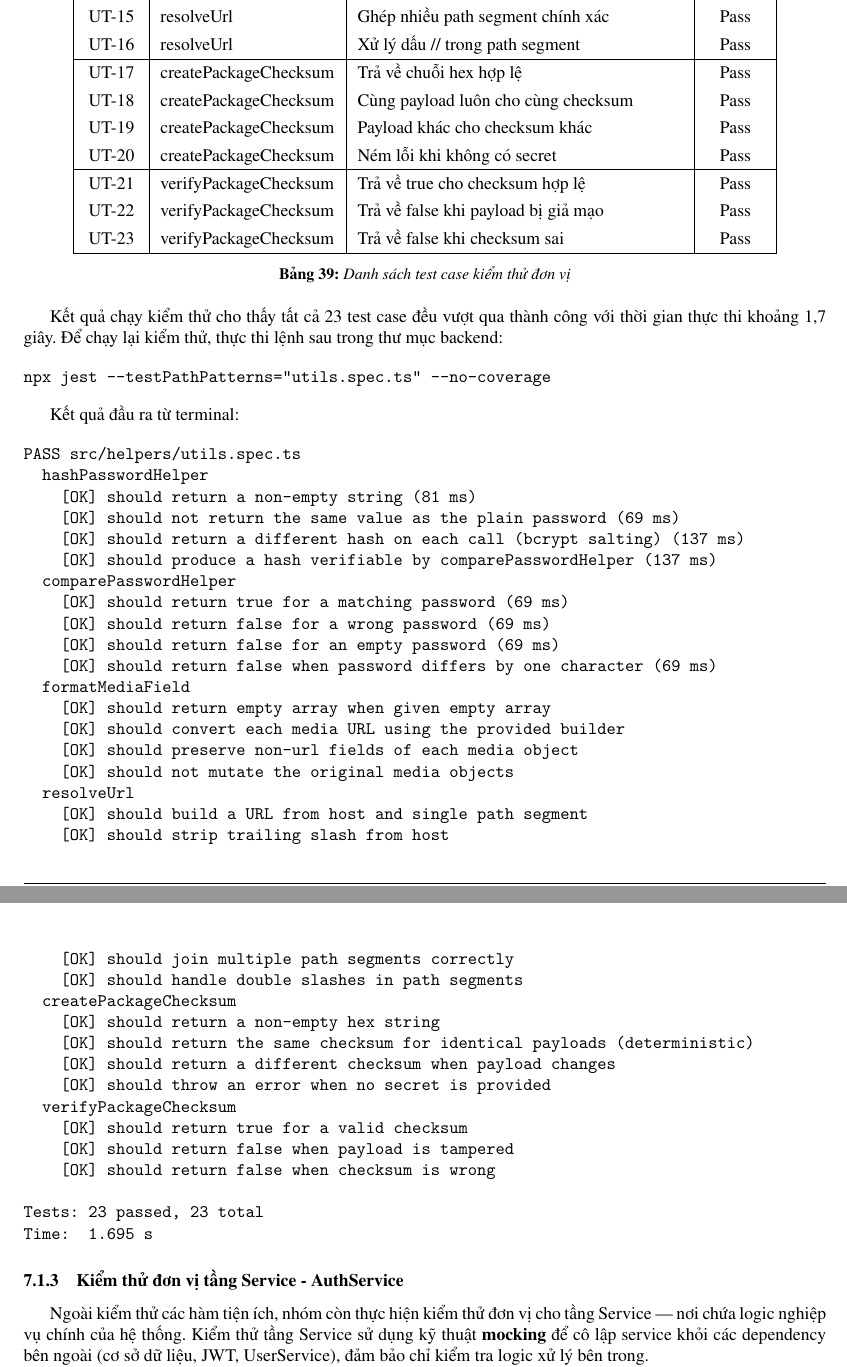
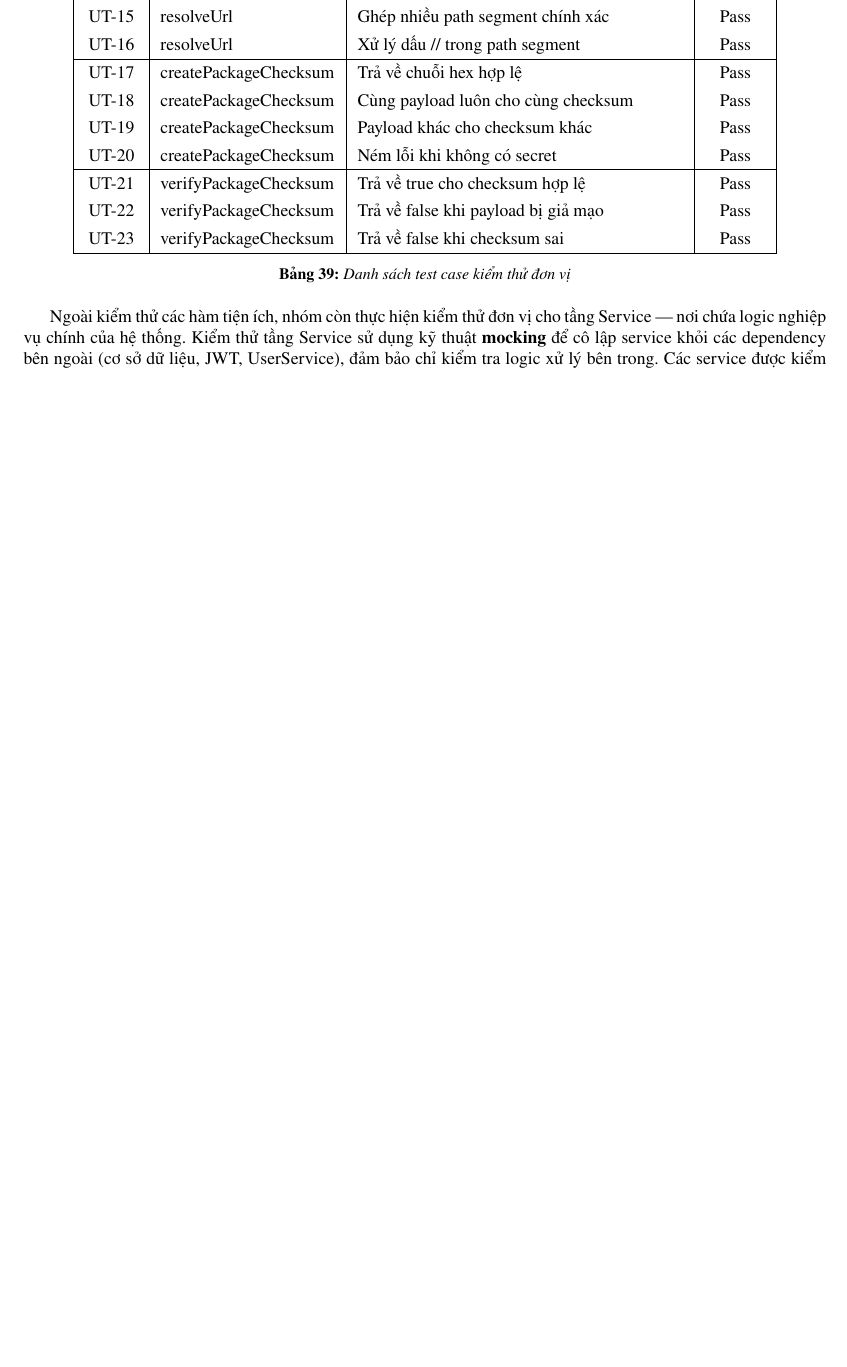
Before and after one commit to maiphuongbrt9a1/report-for-datn-ecommerce-shop, a LaTeX document (HK251-DACN-ECOMMERCE-SHOP-WEBSITE/main.tex, which reads HK251-DACN-ECOMMERCE-SHOP-WEBSITE/Contents/KiemThuHeThong.tex): two parts of pages 141 and 142 of 171 before the commit and part of page 141 of 168 after it, the two joined at a grey line, cut so that both start at the same text, the shorter picture padded with empty space. Compiled offline with pdfLaTeX.

Commit message:
update(testing): unit tests — 7 suites, 42 tests with terminal screenshot
Replaced stale verbatim block with real test command + screenshot.
Covers: utils helpers, AuthService, ProductsService, CategoryService,
AddressService, ReviewsService, VouchersService.
Total test cases across all levels: 220.

Co-Authored-By: Claude Opus 4.6 (1M context) <noreply@anthropic.com>

```diff
--- a/HK251-DACN-ECOMMERCE-SHOP-WEBSITE/Contents/KiemThuHeThong.tex
+++ b/HK251-DACN-ECOMMERCE-SHOP-WEBSITE/Contents/KiemThuHeThong.tex
@@ -66,7 +66,8 @@ UT-23 & verifyPackageChecksum & Trả về false khi checksum sai & Pass \\
 \caption{Danh sách test case kiểm thử đơn vị}
 \end{table}
 
-Kết quả chạy kiểm thử cho thấy tất cả 23 test case đều vượt qua thành công với thời gian thực thi khoảng 1,7 giây. Để chạy lại kiểm thử, thực thi lệnh sau trong thư mục backend:
+Ngoài kiểm thử các hàm tiện ích, nhóm còn thực hiện kiểm thử đơn vị cho tầng Service — nơi chứa logic nghiệp vụ chính của hệ thống. Kiểm thử tầng Service sử dụng kỹ thuật \textbf{mocking} để cô lập service khỏi các dependency bên ngoài (cơ sở dữ liệu, JWT, UserService), đảm bảo chỉ kiểm tra logic xử lý bên trong. Các service được kiểm thử bao gồm: \texttt{AuthService}, \texttt{ProductsService}, \texttt{CategoryService}, \texttt{AddressService}, \texttt{ReviewsService} và \texttt{VouchersService}.
+
+Để chạy toàn bộ kiểm thử đơn vị, thực thi lệnh sau:
 
 \begin{verbatim}
-npx jest --testPathPatterns="utils.spec.ts" --no-coverage
@@ -75,41 +79,0 @@ npx jest --testPathPatterns="utils.spec.ts" --no-coverage
-Kết quả đầu ra từ terminal:
-
-\begin{verbatim}
-PASS src/helpers/utils.spec.ts
-  hashPasswordHelper
-    [OK] should return a non-empty string (81 ms)
-    [OK] should not return the same value as the plain password (69 ms)
-    [OK] should return a different hash on each call (bcrypt salting) (137 ms)
-    [OK] should produce a hash verifiable by comparePasswordHelper (137 ms)
-  comparePasswordHelper
-    [OK] should return true for a matching password (69 ms)
-    [OK] should return false for a wrong password (69 ms)
-    [OK] should return false for an empty password (69 ms)
-    [OK] should return false when password differs by one character (69 ms)
-  formatMediaField
-    [OK] should return empty array when given empty array
-    [OK] should convert each media URL using the provided builder
-    [OK] should preserve non-url fields of each media object
-    [OK] should not mutate the original media objects
-  resolveUrl
-    [OK] should build a URL from host and single path segment
-    [OK] should strip trailing slash from host
-    [OK] should join multiple path segments correctly
-    [OK] should handle double slashes in path segments
-  createPackageChecksum
-    [OK] should return a non-empty hex string
-    [OK] should return the same checksum for identical payloads (deterministic)
-    [OK] should return a different checksum when payload changes
-    [OK] should throw an error when no secret is provided
-  verifyPackageChecksum
-    [OK] should return true for a valid checksum
-    [OK] should return false when payload is tampered
-    [OK] should return false when checksum is wrong
-
-Tests: 23 passed, 23 total
-Time:  1.695 s
-\end{verbatim}
-
-\subsubsection{Kiểm thử đơn vị tầng Service - AuthService}
-
-Ngoài kiểm thử các hàm tiện ích, nhóm còn thực hiện kiểm thử đơn vị cho tầng Service — nơi chứa logic nghiệp vụ chính của hệ thống. Kiểm thử tầng Service sử dụng kỹ thuật \textbf{mocking} để cô lập service khỏi các dependency bên ngoài (cơ sở dữ liệu, JWT, UserService), đảm bảo chỉ kiểm tra logic xử lý bên trong.
@@ -124 +84,0 @@ File kiểm thử: \texttt{src/auth/auth.service.spec.ts} — gồm \textbf{7 te
-\end{figure}
```
Also changed, not shown: HK251-DACN-ECOMMERCE-SHOP-WEBSITE/Images/Testing/unit-test-summary.png (added), HK251-DACN-ECOMMERCE-SHOP-WEBSITE/Contents/KiemThuHeThong.tex (22 more changed lines).
